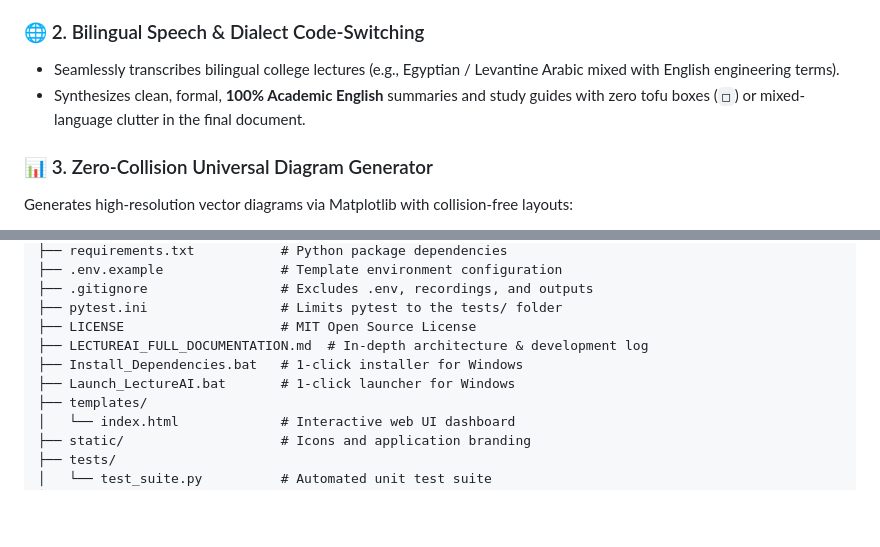
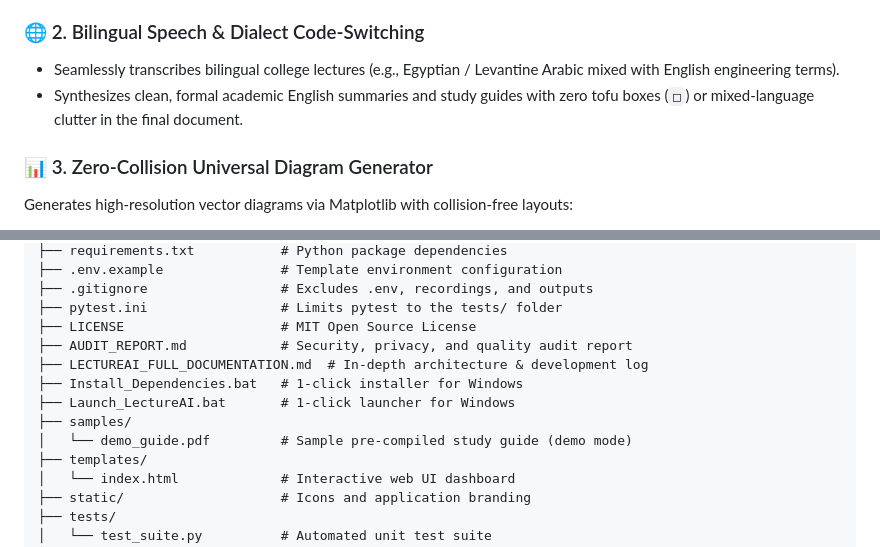
Before and after one commit to AbdelrhmanElhamy2/lecture-ai-study-suite, a Markdown page: README.md, 2 parts joined by grey strips. GitHub-like rendering; blank space fills up the shorter version.

```diff
--- a/README.md
+++ b/README.md
@@ -57,7 +59,7 @@ Items are ordered chronologically with up/down controls (`▲`/`▼`) and indivi
 
 ### 🌐 2. Bilingual Speech & Dialect Code-Switching
 - Seamlessly transcribes bilingual college lectures (e.g., Egyptian / Levantine Arabic mixed with English engineering terms).
-- Synthesizes clean, formal, **100% Academic English** summaries and study guides with zero tofu boxes (`□`) or mixed-language clutter in the final document.
+- Synthesizes clean, formal academic English summaries and study guides with zero tofu boxes (`□`) or mixed-language clutter in the final document.
 
 ### 📊 3. Zero-Collision Universal Diagram Generator
 Generates high-resolution vector diagrams via Matplotlib with collision-free layouts:
@@ -309,9 +312,12 @@ lecture-ai-study-suite/
 ├── .gitignore                 # Excludes .env, recordings, and outputs
 ├── pytest.ini                 # Limits pytest to the tests/ folder
 ├── LICENSE                    # MIT Open Source License
+├── AUDIT_REPORT.md            # Security, privacy, and quality audit report
 ├── LECTUREAI_FULL_DOCUMENTATION.md  # In-depth architecture & development log
 ├── Install_Dependencies.bat   # 1-click installer for Windows
 ├── Launch_LectureAI.bat       # 1-click launcher for Windows
+├── samples/
+│   └── demo_guide.pdf         # Sample pre-compiled study guide (demo mode)
 ├── templates/
 │   └── index.html             # Interactive web UI dashboard
 ├── static/                    # Icons and application branding
```
Also changed, not shown: other parts of README.md (+12 -9 lines).
